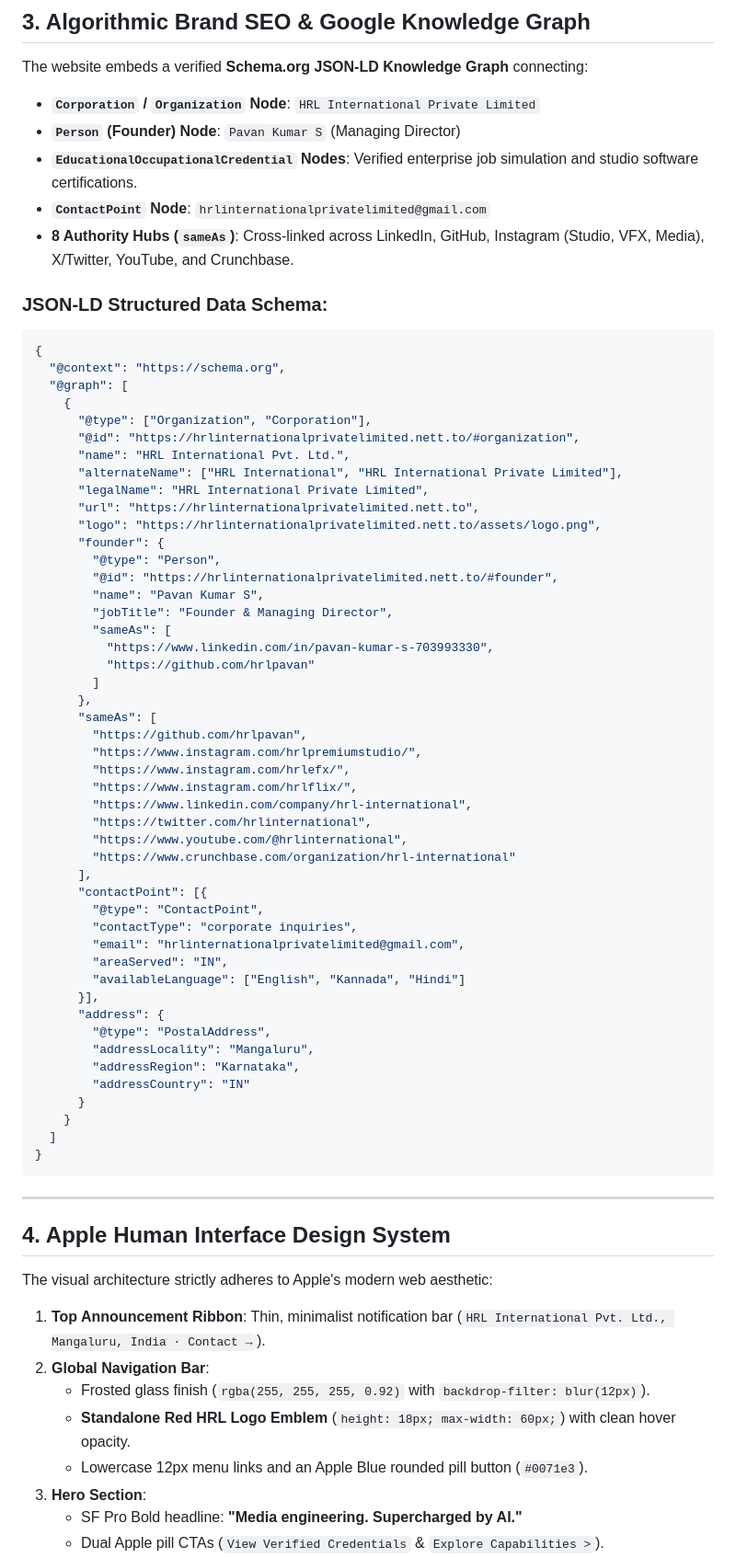
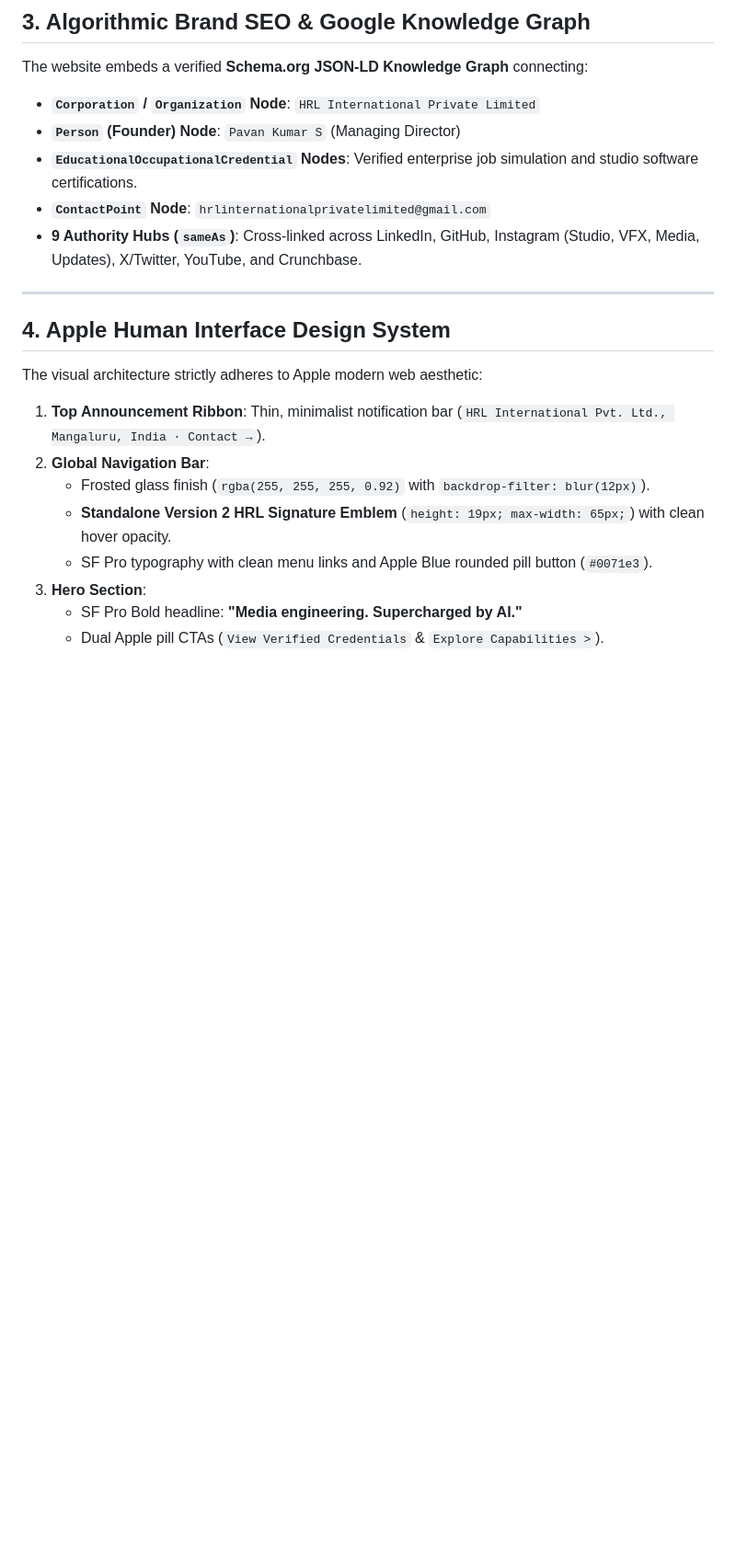
Before and after one commit to hrlpavan/hrl-international-website-, a Markdown page: COMPLETE_PROJECT_SUMMARY.md, the part around one of its changes. Shown at 92% size. GitHub-like rendering; blank space fills up the shorter version.

Commit message:
docs: update COMPLETE_PROJECT_SUMMARY.md with full changelog, dual marquee streams, and asset layout

````diff
--- a/COMPLETE_PROJECT_SUMMARY.md
+++ b/COMPLETE_PROJECT_SUMMARY.md
@@ -50,69 +55,18 @@ The website embeds a verified **Schema.org JSON-LD Knowledge Graph** connecting:
 - **`Person` (Founder) Node**: `Pavan Kumar S` (Managing Director)
 - **`EducationalOccupationalCredential` Nodes**: Verified enterprise job simulation and studio software certifications.
 - **`ContactPoint` Node**: `hrlinternationalprivatelimited@gmail.com`
-- **8 Authority Hubs (`sameAs`)**: Cross-linked across LinkedIn, GitHub, Instagram (Studio, VFX, Media), X/Twitter, YouTube, and Crunchbase.
-
-### JSON-LD Structured Data Schema:
-```json
-{
-  "@context": "https://schema.org",
-  "@graph": [
-    {
-      "@type": ["Organization", "Corporation"],
-      "@id": "https://hrlinternationalprivatelimited.nett.to/#organization",
-      "name": "HRL International Pvt. Ltd.",
-      "alternateName": ["HRL International", "HRL International Private Limited"],
-      "legalName": "HRL International Private Limited",
-      "url": "https://hrlinternationalprivatelimited.nett.to",
-      "logo": "https://hrlinternationalprivatelimited.nett.to/assets/logo.png",
-      "founder": {
-        "@type": "Person",
-        "@id": "https://hrlinternationalprivatelimited.nett.to/#founder",
-        "name": "Pavan Kumar S",
-        "jobTitle": "Founder & Managing Director",
-        "sameAs": [
-          "https://www.linkedin.com/in/pavan-kumar-s-703993330",
-          "https://github.com/hrlpavan"
-        ]
-      },
-      "sameAs": [
-        "https://github.com/hrlpavan",
-        "https://www.instagram.com/hrlpremiumstudio/",
-        "https://www.instagram.com/hrlefx/",
-        "https://www.instagram.com/hrlflix/",
-        "https://www.linkedin.com/company/hrl-international",
-        "https://twitter.com/hrlinternational",
-        "https://www.youtube.com/@hrlinternational",
-        "https://www.crunchbase.com/organization/hrl-international"
-      ],
-      "contactPoint": [{
-        "@type": "ContactPoint",
-        "contactType": "corporate inquiries",
-        "email": "hrlinternationalprivatelimited@gmail.com",
-        "areaServed": "IN",
-        "availableLanguage": ["English", "Kannada", "Hindi"]
-      }],
-      "address": {
-        "@type": "PostalAddress",
-        "addressLocality": "Mangaluru",
-        "addressRegion": "Karnataka",
-        "addressCountry": "IN"
-      }
-    }
-  ]
-}
-```
+- **9 Authority Hubs (`sameAs`)**: Cross-linked across LinkedIn, GitHub, Instagram (Studio, VFX, Media, Updates), X/Twitter, YouTube, and Crunchbase.
 
 ---
 
 ## 4. Apple Human Interface Design System
 
-The visual architecture strictly adheres to Apple's modern web aesthetic:
+The visual architecture strictly adheres to Apple modern web aesthetic:
 1. **Top Announcement Ribbon**: Thin, minimalist notification bar (`HRL International Pvt. Ltd., Mangaluru, India · Contact →`).
 2. **Global Navigation Bar**:
    - Frosted glass finish (`rgba(255, 255, 255, 0.92)` with `backdrop-filter: blur(12px)`).
-   - **Standalone Red HRL Logo Emblem** (`height: 18px; max-width: 60px;`) with clean hover opacity.
-   - Lowercase 12px menu links and an Apple Blue rounded pill button (`#0071e3`).
+   - **Standalone Version 2 HRL Signature Emblem** (`height: 19px; max-width: 65px;`) with clean hover opacity.
+   - SF Pro typography with clean menu links and Apple Blue rounded pill button (`#0071e3`).
 3. **Hero Section**:
    - SF Pro Bold headline: **"Media engineering. Supercharged by AI."**
    - Dual Apple pill CTAs (`View Verified Credentials` & `Explore Capabilities >`).
````
Also changed, not shown: other parts of COMPLETE_PROJECT_SUMMARY.md (+50 -26 lines).
